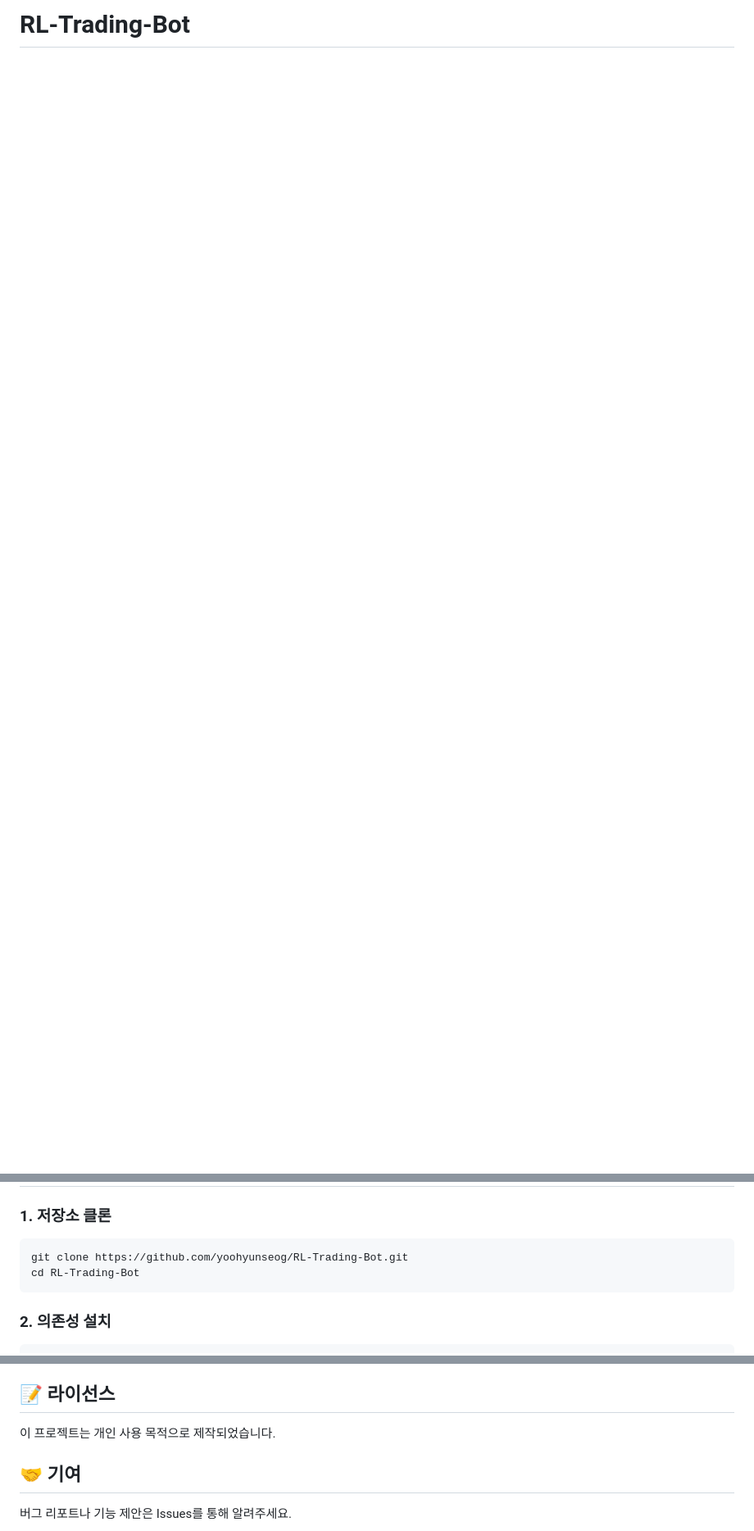
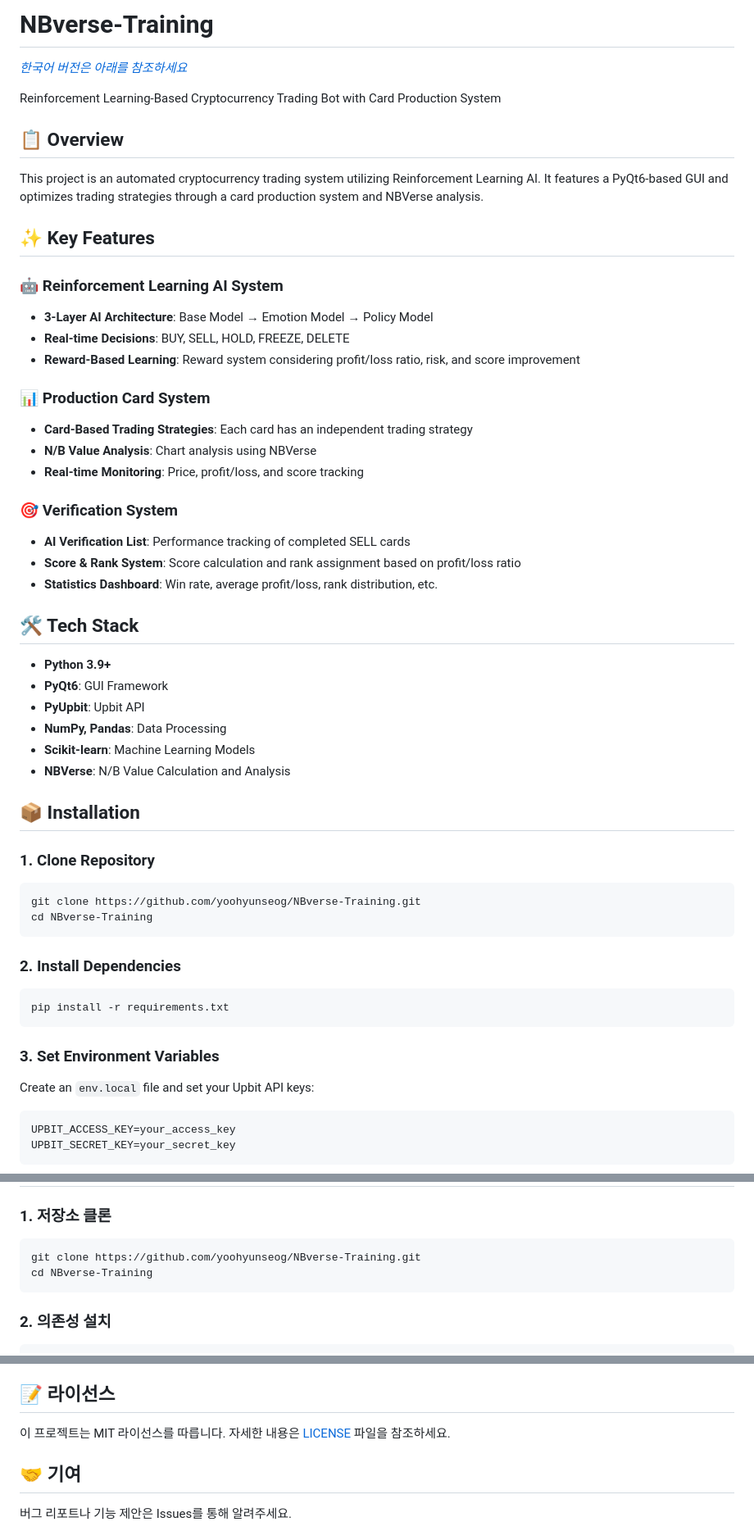
Before and after one commit to yoohyunseog/NBverse-Training, a Markdown page: README.md, 3 parts joined by grey strips. Shown at 82% size. Rendered like a GitHub page; blank space fills up the shorter version.

Commit message:
Update README: Add English version and MIT License

````diff
--- a/README.md
+++ b/README.md
@@ -1 +1,56 @@
-# RL-Trading-Bot
+# NBverse-Training
+
+*[한국어 버전은 아래를 참조하세요](#한국어-korean)*
+
+Reinforcement Learning-Based Cryptocurrency Trading Bot with Card Production System
+
+## 📋 Overview
+
+This project is an automated cryptocurrency trading system utilizing Reinforcement Learning AI. It features a PyQt6-based GUI and optimizes trading strategies through a card production system and NBVerse analysis.
+
+## ✨ Key Features
+
+### 🤖 Reinforcement Learning AI System
+- **3-Layer AI Architecture**: Base Model → Emotion Model → Policy Model
+- **Real-time Decisions**: BUY, SELL, HOLD, FREEZE, DELETE
+- **Reward-Based Learning**: Reward system considering profit/loss ratio, risk, and score improvement
+
+### 📊 Production Card System
+- **Card-Based Trading Strategies**: Each card has an independent trading strategy
+- **N/B Value Analysis**: Chart analysis using NBVerse
+- **Real-time Monitoring**: Price, profit/loss, and score tracking
+
+### 🎯 Verification System
+- **AI Verification List**: Performance tracking of completed SELL cards
+- **Score & Rank System**: Score calculation and rank assignment based on profit/loss ratio
+- **Statistics Dashboard**: Win rate, average profit/loss, rank distribution, etc.
+
+## 🛠️ Tech Stack
+
+- **Python 3.9+**
+- **PyQt6**: GUI Framework
+- **PyUpbit**: Upbit API
+- **NumPy, Pandas**: Data Processing
+- **Scikit-learn**: Machine Learning Models
+- **NBVerse**: N/B Value Calculation and Analysis
+
+## 📦 Installation
+
+### 1. Clone Repository
+```bash
+git clone https://github.com/yoohyunseog/NBverse-Training.git
+cd NBverse-Training
+```
+
+### 2. Install Dependencies
+```bash
+pip install -r requirements.txt
+```
+
+### 3. Set Environment Variables
+Create an `env.local` file and set your Upbit API keys:
+```
+UPBIT_ACCESS_KEY=your_access_key
+UPBIT_SECRET_KEY=your_secret_key
+```
+
@@ -36,8 +168,8 @@
 
 ### 1. 저장소 클론
 ```bash
-git clone https://github.com/yoohyunseog/RL-Trading-Bot.git
-cd RL-Trading-Bot
+git clone https://github.com/yoohyunseog/NBverse-Training.git
+cd NBverse-Training
 ```
 
 ### 2. 의존성 설치
@@ -114,7 +219,7 @@ v0.0.0.4/
 
 ## 📝 라이선스
 
-이 프로젝트는 개인 사용 목적으로 제작되었습니다.
+이 프로젝트는 MIT 라이선스를 따릅니다. 자세한 내용은 [LICENSE](LICENSE) 파일을 참조하세요.
 
 ## 🤝 기여
 
````
Also changed, not shown: other parts of README.md (+77 -27 lines).
